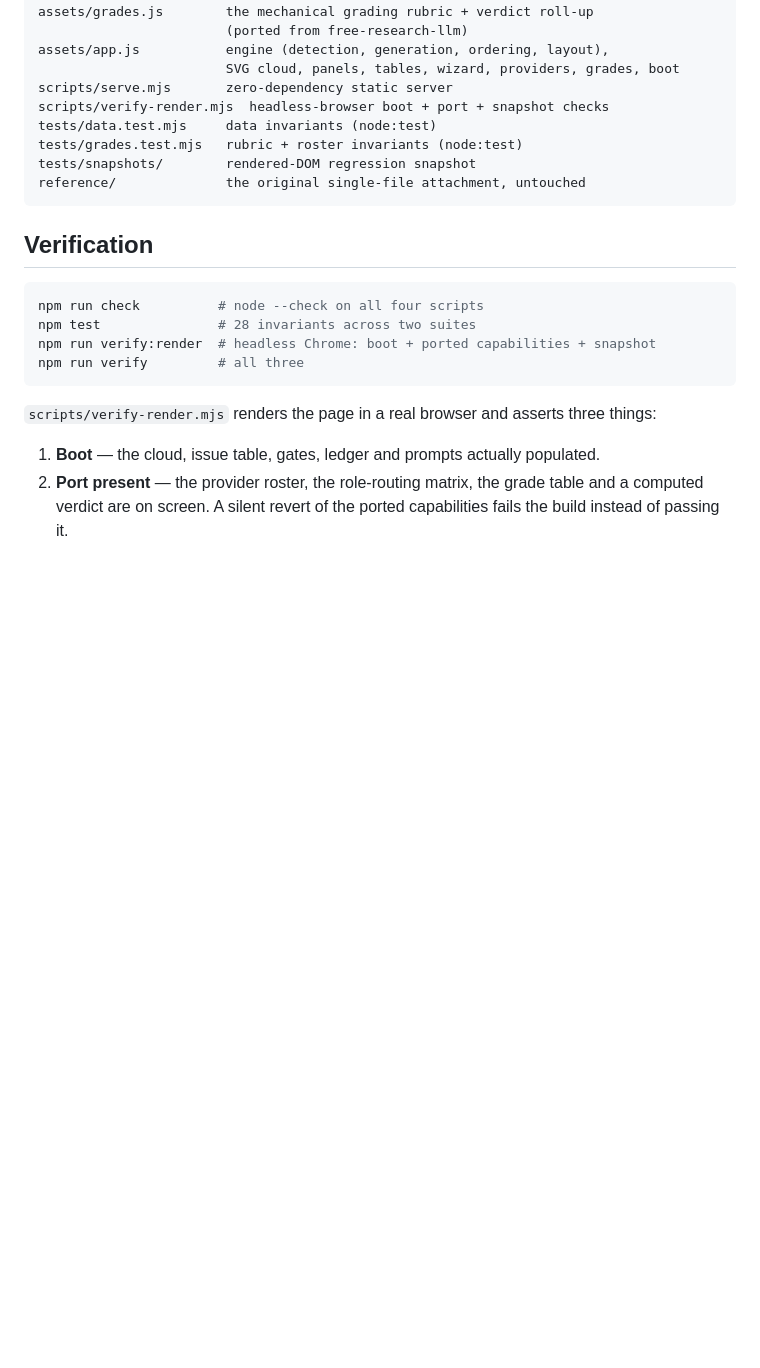
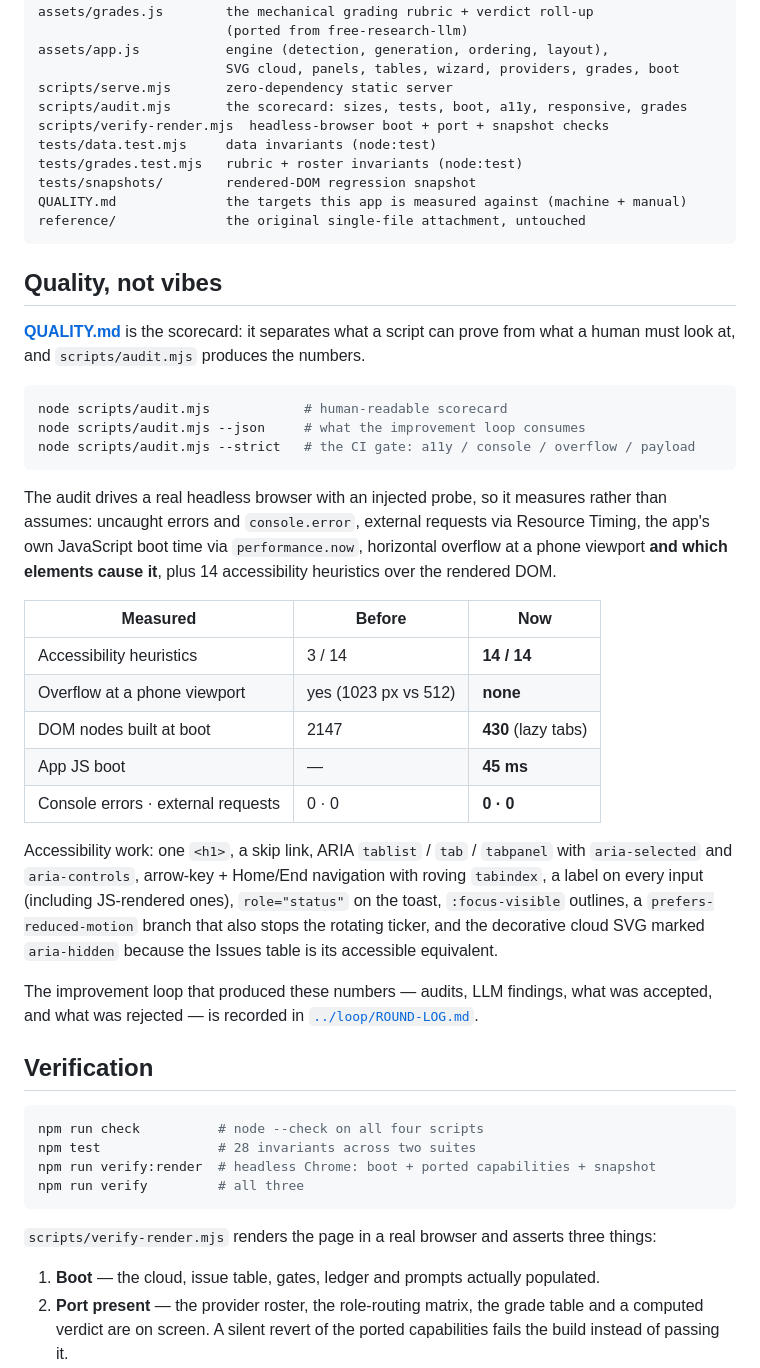
Before and after one commit to aleksamytza-art/freecc, a Markdown page: ui/README.md, the part around the change. Drawn GitHub-style; blank space fills up the shorter version.

````diff
--- a/ui/README.md
+++ b/ui/README.md
@@ -107,12 +107,47 @@ assets/grades.js        the mechanical grading rubric + verdict roll-up
 assets/app.js           engine (detection, generation, ordering, layout),
                         SVG cloud, panels, tables, wizard, providers, grades, boot
 scripts/serve.mjs       zero-dependency static server
+scripts/audit.mjs       the scorecard: sizes, tests, boot, a11y, responsive, grades
 scripts/verify-render.mjs  headless-browser boot + port + snapshot checks
 tests/data.test.mjs     data invariants (node:test)
 tests/grades.test.mjs   rubric + roster invariants (node:test)
 tests/snapshots/        rendered-DOM regression snapshot
+QUALITY.md              the targets this app is measured against (machine + manual)
 reference/              the original single-file attachment, untouched
 ```
+
+## Quality, not vibes
+
+**[QUALITY.md](QUALITY.md)** is the scorecard: it separates what a script can prove from what a
+human must look at, and `scripts/audit.mjs` produces the numbers.
+
+```bash
+node scripts/audit.mjs            # human-readable scorecard
+node scripts/audit.mjs --json     # what the improvement loop consumes
+node scripts/audit.mjs --strict   # the CI gate: a11y / console / overflow / payload
+```
+
+The audit drives a real headless browser with an injected probe, so it measures rather than
+assumes: uncaught errors and `console.error`, external requests via Resource Timing, the app's own
+JavaScript boot time via `performance.now`, horizontal overflow at a phone viewport **and which
+elements cause it**, plus 14 accessibility heuristics over the rendered DOM.
+
+| Measured | Before | Now |
+|---|---|---|
+| Accessibility heuristics | 3 / 14 | **14 / 14** |
+| Overflow at a phone viewport | yes (1023 px vs 512) | **none** |
+| DOM nodes built at boot | 2147 | **430** (lazy tabs) |
+| App JS boot | — | **45 ms** |
+| Console errors · external requests | 0 · 0 | **0 · 0** |
+
+Accessibility work: one `<h1>`, a skip link, ARIA `tablist` / `tab` / `tabpanel` with
+`aria-selected` and `aria-controls`, arrow-key + Home/End navigation with roving `tabindex`, a
+label on every input (including JS-rendered ones), `role="status"` on the toast, `:focus-visible`
+outlines, a `prefers-reduced-motion` branch that also stops the rotating ticker, and the decorative
+cloud SVG marked `aria-hidden` because the Issues table is its accessible equivalent.
+
+The improvement loop that produced these numbers — audits, LLM findings, what was accepted, and
+what was rejected — is recorded in [`../loop/ROUND-LOG.md`](../loop/ROUND-LOG.md).
 
 ## Verification
 
````
Also changed, not shown: loop/ROUND-LOG.md (added, +99 -0 lines), ui/QUALITY.md (added, +46 -0 lines), ui/docs/preview-mobile.png (added), 10 other files.
